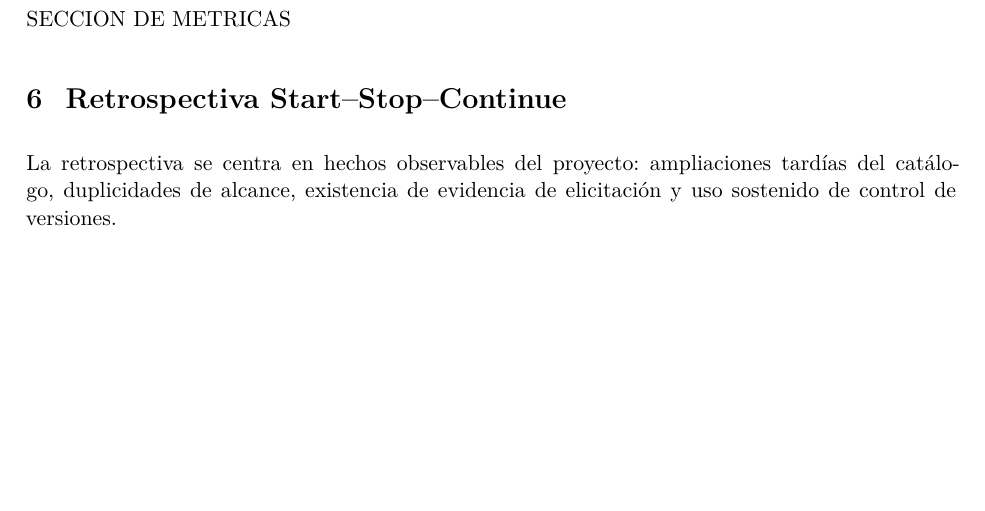
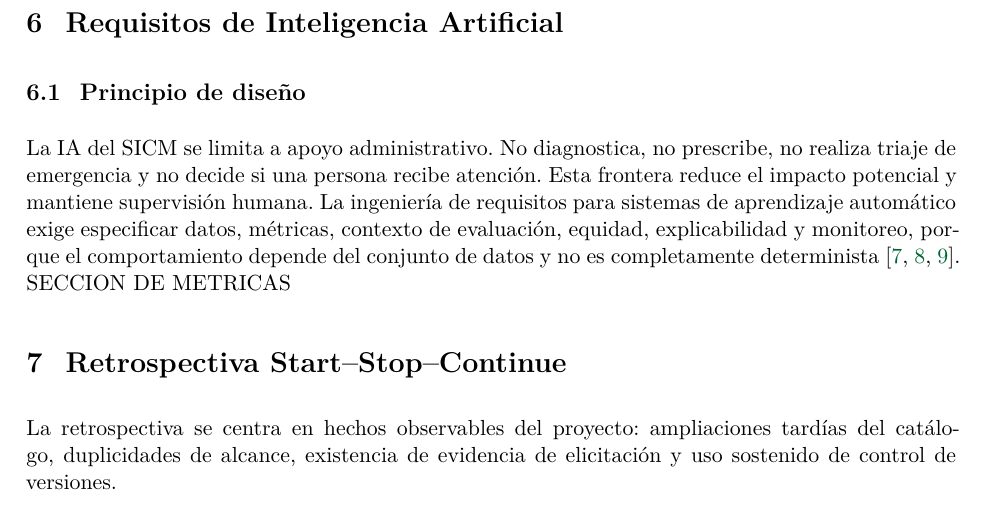
Before and after one commit to ptigasis-Alexander/MediCita_ISR401, a LaTeX document (PE5_U5_PFC_DIAZ_TIGASI_VERA/PE5_U5_PFC_Final_DIAZ_TIGASI_VERA.tex): part of page 18 of 30, cut at the place of the change, the shorter picture padded with empty space. Compiled offline with LuaLaTeX.

```diff
--- a/PE5_U5_PFC_DIAZ_TIGASI_VERA/PE5_U5_PFC_Final_DIAZ_TIGASI_VERA.tex
+++ b/PE5_U5_PFC_DIAZ_TIGASI_VERA/PE5_U5_PFC_Final_DIAZ_TIGASI_VERA.tex
@@ -238,7 +238,9 @@
 \clearpage
 
   SECCION 7
-
+\section{Requisitos de Inteligencia Artificial}
+\subsection{Principio de diseño}
+La IA del SICM se limita a apoyo administrativo. No diagnostica, no prescribe, no realiza triaje de emergencia y no decide si una persona recibe atención. Esta frontera reduce el impacto potencial y mantiene supervisión humana. La ingeniería de requisitos para sistemas de aprendizaje automático exige especificar datos, métricas, contexto de evaluación, equidad, explicabilidad y monitoreo, porque el comportamiento depende del conjunto de datos y no es completamente determinista \cite{vogelsang2019,ahmad2023,habibullah2023}.
 	SECCION DE METRICAS
 
 \section{Retrospectiva Start--Stop--Continue}
```
